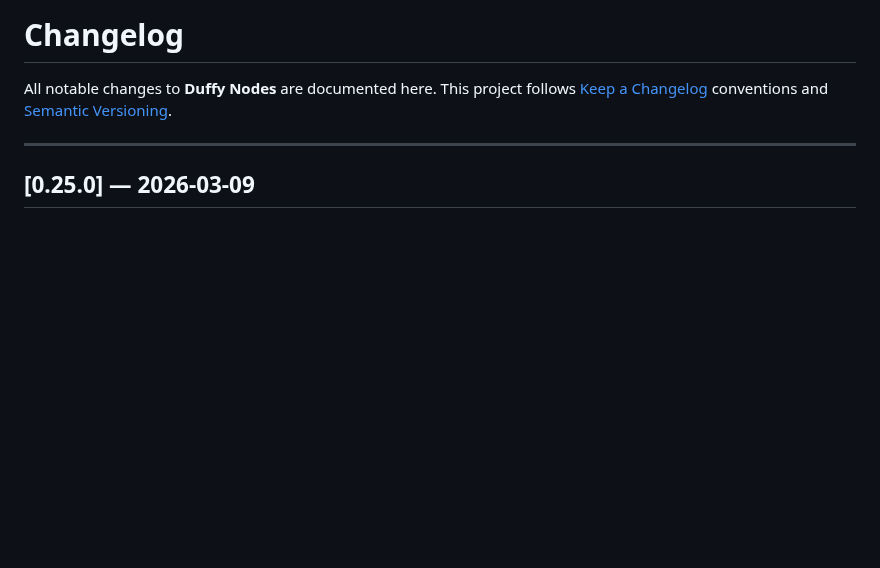
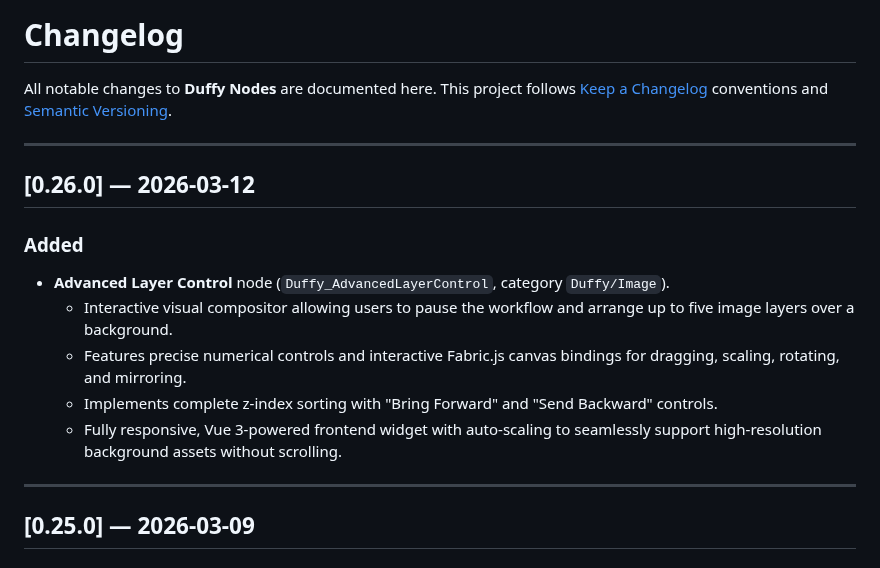
Before and after one commit to elmarkrueger/Duffy_Nodes, a Markdown page: CHANGELOG.md, the part around the change. Rendered like a GitHub page; blank space fills up the shorter version.

```diff
--- a/CHANGELOG.md
+++ b/CHANGELOG.md
@@ -3,6 +3,18 @@
 All notable changes to **Duffy Nodes** are documented here.
 This project follows [Keep a Changelog](https://keepachangelog.com/en/1.1.0/) conventions
 and [Semantic Versioning](https://semver.org/spec/v2.0.0.html).
+
+---
+
+## [0.26.0] — 2026-03-12
+
+### Added
+
+- **Advanced Layer Control** node (`Duffy_AdvancedLayerControl`, category `Duffy/Image`).
+  - Interactive visual compositor allowing users to pause the workflow and arrange up to five image layers over a background.
+  - Features precise numerical controls and interactive Fabric.js canvas bindings for dragging, scaling, rotating, and mirroring.
+  - Implements complete z-index sorting with "Bring Forward" and "Send Backward" controls.
+  - Fully responsive, Vue 3-powered frontend widget with auto-scaling to seamlessly support high-resolution background assets without scrolling.
 
 ---
 
```
Also changed, not shown: README.md (+22 -0 lines), images/advanced_layer_control.jpg (added).
